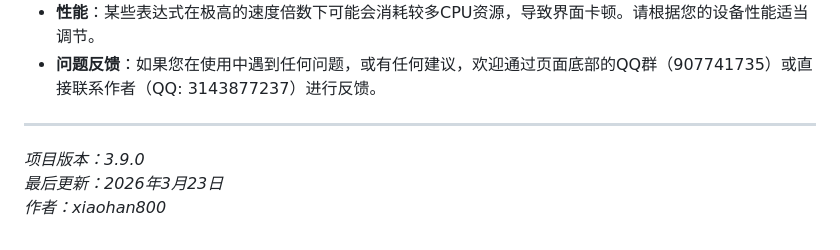
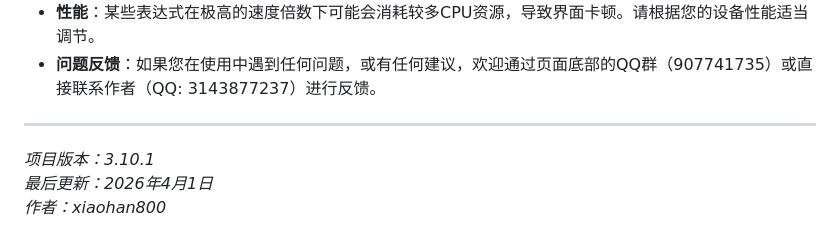
Before and after one commit to xiaohan800/xiaohan800.github.io, a Markdown page: README.md, the part around the change. Drawn GitHub-style.

```diff
--- a/README.md
+++ b/README.md
@@ -183,6 +183,6 @@ Bytebeat的核心是使用变量`T`（代表时间）来生成音频样本。您
 
 
 ---
-*项目版本：3.9.0*
-*最后更新：2026年3月23日*
+*项目版本：3.10.1*
+*最后更新：2026年4月1日*
 *作者：xiaohan800*
```
